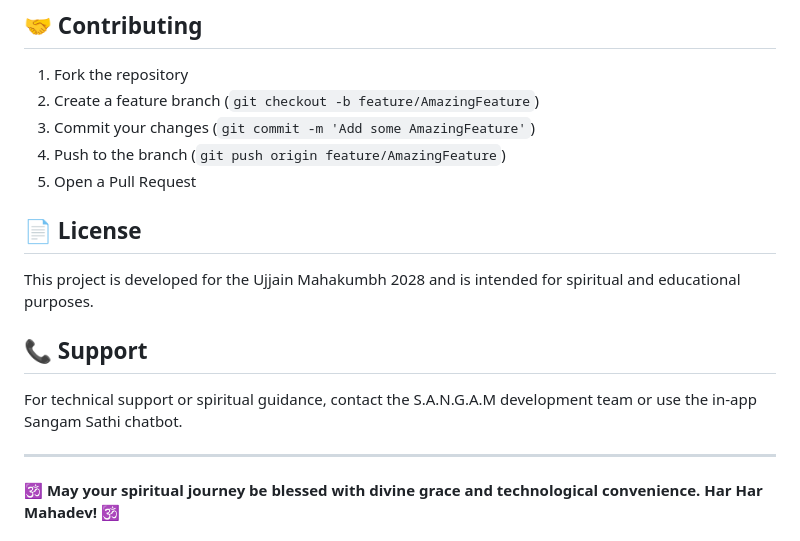
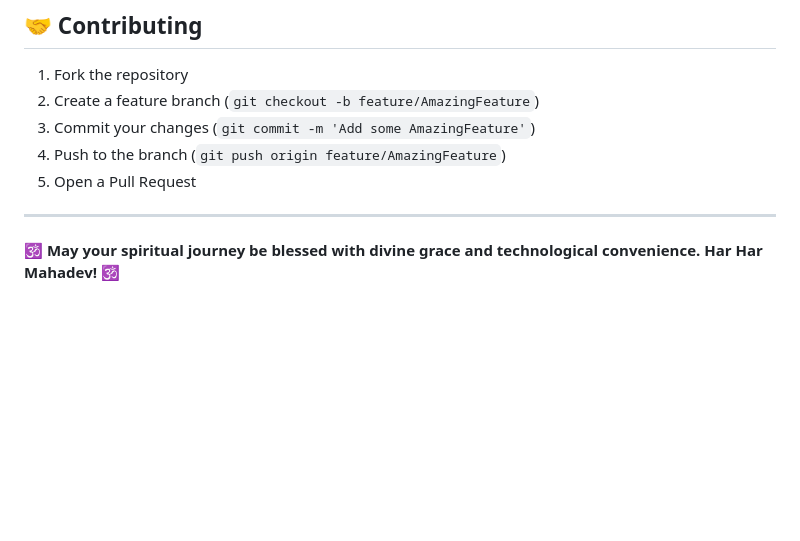
Before and after one commit to chinmay1p/sangam_ujjain, a Markdown page: README.md, the part around the change printed below. Drawn GitHub-style; blank space fills up the shorter version.

```diff
--- a/README.md
+++ b/README.md
@@ -257,14 +189,6 @@ The web application will be available at `http://localhost:5000`
 4. Push to the branch (`git push origin feature/AmazingFeature`)
 5. Open a Pull Request
 
-## 📄 License
-
-This project is developed for the Ujjain Mahakumbh 2028 and is intended for spiritual and educational purposes.
-
-## 📞 Support
-
-For technical support or spiritual guidance, contact the S.A.N.G.A.M development team or use the in-app Sangam Sathi chatbot.
-
 ---
 
 **🕉️ May your spiritual journey be blessed with divine grace and technological convenience. Har Har Mahadev! 🕉️**
```
Also changed, not shown: other parts of README.md (+2 -70 lines).
